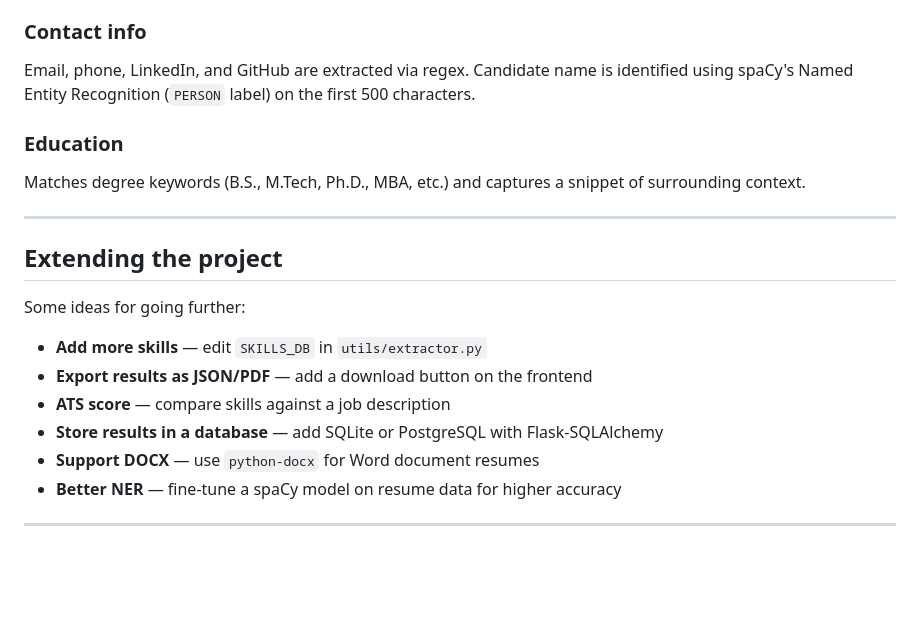
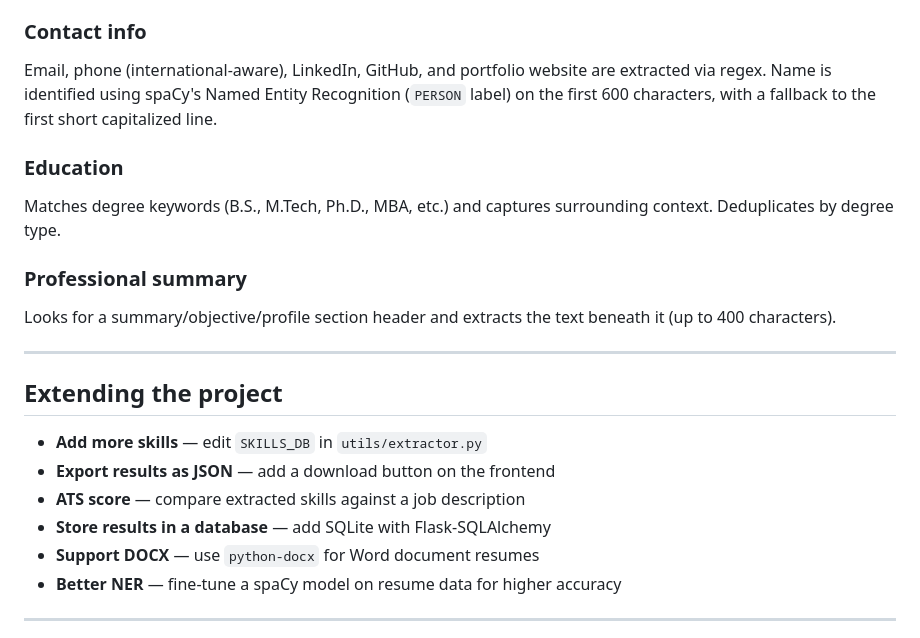
Before and after one commit to blueabstract/resume-skills-extractor, a Markdown page: README.md, the part around one of its changes. Drawn GitHub-style; blank space fills up the shorter version.

```diff
--- a/README.md
+++ b/README.md
@@ -150,20 +150,21 @@ Parses date ranges like `Jan 2020 – Dec 2023` or `2019 – Present` using rege
 
 ### Contact info
-Email, phone, LinkedIn, and GitHub are extracted via regex. Candidate name is identified using spaCy's Named Entity Recognition (`PERSON` label) on the first 500 characters.
+Email, phone (international-aware), LinkedIn, GitHub, and portfolio website are extracted via regex. Name is identified using spaCy's Named Entity Recognition (`PERSON` label) on the first 600 characters, with a fallback to the first short capitalized line.
 
 ### Education
-Matches degree keywords (B.S., M.Tech, Ph.D., MBA, etc.) and captures a snippet of surrounding context.
+Matches degree keywords (B.S., M.Tech, Ph.D., MBA, etc.) and captures surrounding context. Deduplicates by degree type.
+
+### Professional summary
+Looks for a summary/objective/profile section header and extracts the text beneath it (up to 400 characters).
 
 ---
 
 ## Extending the project
 
-Some ideas for going further:
-
 - **Add more skills** — edit `SKILLS_DB` in `utils/extractor.py`
-- **Export results as JSON/PDF** — add a download button on the frontend
-- **ATS score** — compare skills against a job description
-- **Store results in a database** — add SQLite or PostgreSQL with Flask-SQLAlchemy
+- **Export results as JSON** — add a download button on the frontend
+- **ATS score** — compare extracted skills against a job description
+- **Store results in a database** — add SQLite with Flask-SQLAlchemy
 - **Support DOCX** — use `python-docx` for Word document resumes
 - **Better NER** — fine-tune a spaCy model on resume data for higher accuracy
 
```
Also changed, not shown: other parts of README.md (+53 -53 lines).
